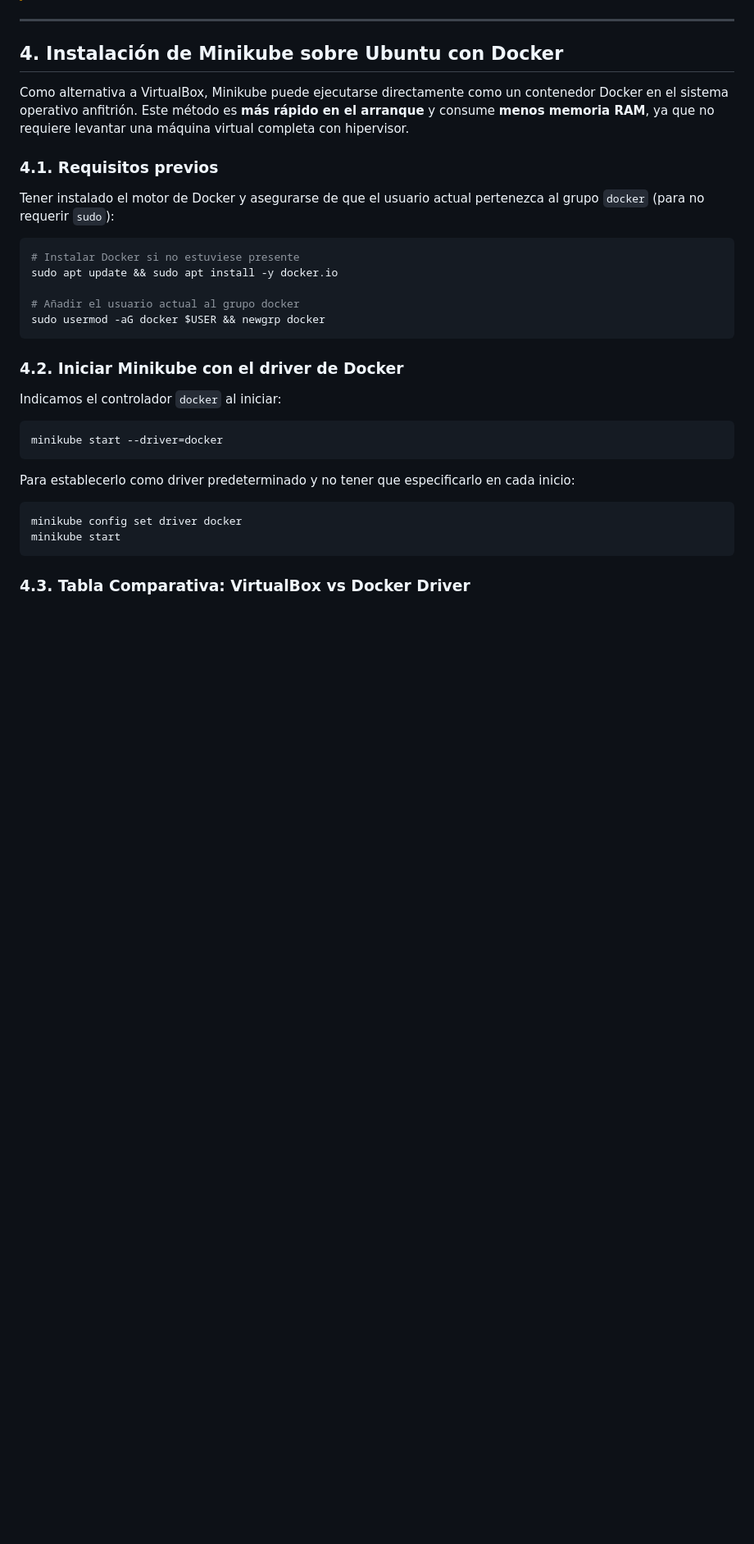
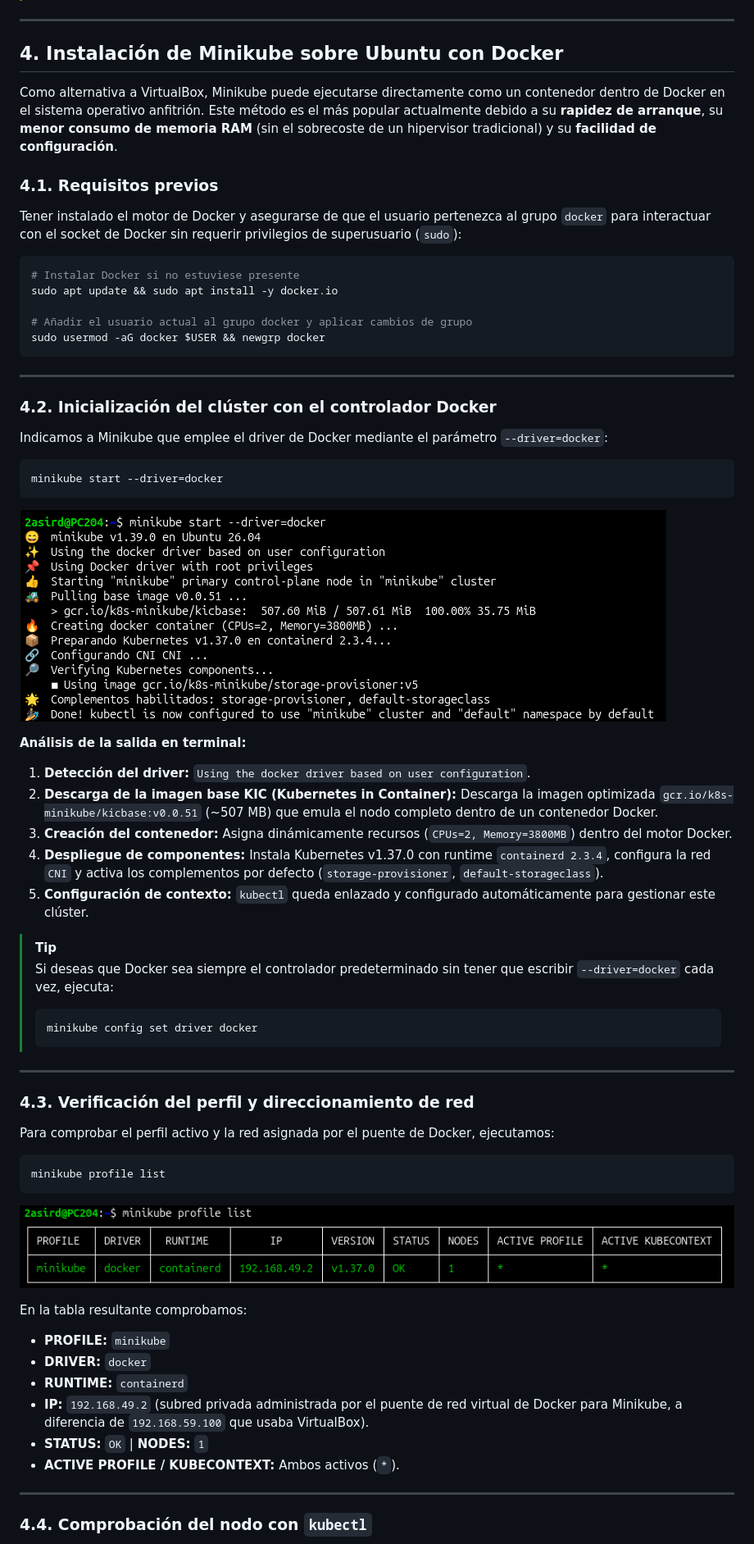
Before and after one commit to Antoniomh2003/KUBERNETES, a Markdown page: 2.md, the part around one of its changes. Shown at 82% size. GitHub-like rendering; pictures changed too: img/4.0.minikubedocker.png (added), img/4.1.profilrlist.png (added); blank space fills up the shorter version.

Commit message:
Añadir capturas y explicación del driver Docker en 2.md

````diff
--- a/2.md
+++ b/2.md
@@ -229,33 +229,66 @@ minikube delete --all
 
 ## 4. Instalación de Minikube sobre Ubuntu con Docker
 
-Como alternativa a VirtualBox, Minikube puede ejecutarse directamente como un contenedor Docker en el sistema operativo anfitrión. Este método es **más rápido en el arranque** y consume **menos memoria RAM**, ya que no requiere levantar una máquina virtual completa con hipervisor.
+Como alternativa a VirtualBox, Minikube puede ejecutarse directamente como un contenedor dentro de Docker en el sistema operativo anfitrión. Este método es el más popular actualmente debido a su **rapidez de arranque**, su **menor consumo de memoria RAM** (sin el sobrecoste de un hipervisor tradicional) y su **facilidad de configuración**.
 
 ### 4.1. Requisitos previos
 
-Tener instalado el motor de Docker y asegurarse de que el usuario actual pertenezca al grupo `docker` (para no requerir `sudo`):
+Tener instalado el motor de Docker y asegurarse de que el usuario pertenezca al grupo `docker` para interactuar con el socket de Docker sin requerir privilegios de superusuario (`sudo`):
 
 ```bash
 # Instalar Docker si no estuviese presente
 sudo apt update && sudo apt install -y docker.io
 
-# Añadir el usuario actual al grupo docker
+# Añadir el usuario actual al grupo docker y aplicar cambios de grupo
 sudo usermod -aG docker $USER && newgrp docker
 ```
 
-### 4.2. Iniciar Minikube con el driver de Docker
+---
 
-Indicamos el controlador `docker` al iniciar:
+### 4.2. Inicialización del clúster con el controlador Docker
+
+Indicamos a Minikube que emplee el driver de Docker mediante el parámetro `--driver=docker`:
 
 ```bash
 minikube start --driver=docker
 ```
 
-Para establecerlo como driver predeterminado y no tener que especificarlo en cada inicio:
+![Arranque de Minikube con el driver de Docker](img/4.0.minikubedocker.png)
+
+**Análisis de la salida en terminal:**
+1. **Detección del driver:** `Using the docker driver based on user configuration`.
+2. **Descarga de la imagen base KIC (Kubernetes in Container):** Descarga la imagen optimizada `gcr.io/k8s-minikube/kicbase:v0.0.51` (~507 MB) que emula el nodo completo dentro de un contenedor Docker.
+3. **Creación del contenedor:** Asigna dinámicamente recursos (`CPUs=2, Memory=3800MB`) dentro del motor Docker.
+4. **Despliegue de componentes:** Instala Kubernetes v1.37.0 con runtime `containerd 2.3.4`, configura la red `CNI` y activa los complementos por defecto (`storage-provisioner`, `default-storageclass`).
+5. **Configuración de contexto:** `kubectl` queda enlazado y configurado automáticamente para gestionar este clúster.
+
+> [!TIP]
+> Si deseas que Docker sea siempre el controlador predeterminado sin tener que escribir `--driver=docker` cada vez, ejecuta:
+> ```bash
+> minikube config set driver docker
+> ```
+
+---
+
+### 4.3. Verificación del perfil y direccionamiento de red
+
+Para comprobar el perfil activo y la red asignada por el puente de Docker, ejecutamos:
 
 ```bash
-minikube config set driver docker
-minikube start
+minikube profile list
 ```
 
-### 4.3. Tabla Comparativa: VirtualBox vs Docker Driver
+![Lista de perfiles con driver Docker](img/4.1.profilrlist.png)
+
+En la tabla resultante comprobamos:
+* **PROFILE:** `minikube`
+* **DRIVER:** `docker`
+* **RUNTIME:** `containerd`
+* **IP:** `192.168.49.2` (subred privada administrada por el puente de red virtual de Docker para Minikube, a diferencia de `192.168.59.100` que usaba VirtualBox).
+* **STATUS:** `OK` | **NODES:** `1`
+* **ACTIVE PROFILE / KUBECONTEXT:** Ambos activos (`*`).
+
+---
+
+### 4.4. Comprobación del nodo con `kubectl`
+
````
Also changed, not shown: other parts of 2.md (+21 -3 lines), img/4.2.kubectlnodes.png (added).
